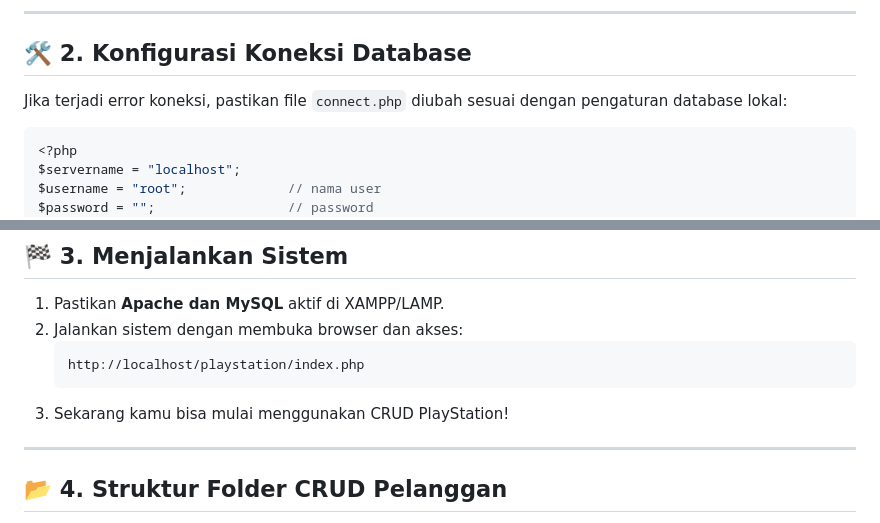
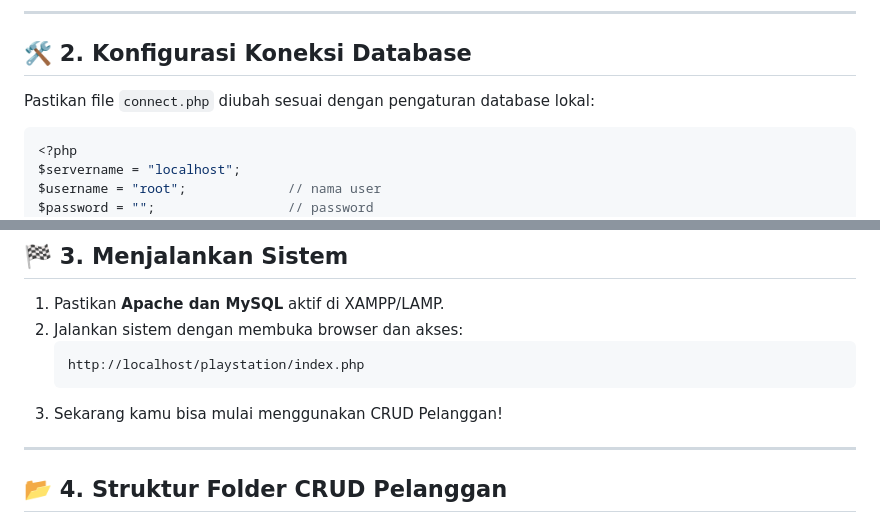
Before and after one commit to lugasnb/crud-rental-playstation, a Markdown page: README.md, 2 parts joined by grey strips. Rendered like a GitHub page.

````diff
--- a/README.md
+++ b/README.md
@@ -29,7 +29,7 @@ Sebelum menjalankan sistem ini, pastikan sudah memiliki:
 ---
 
 ## 🛠 **2. Konfigurasi Koneksi Database**
-Jika terjadi error koneksi, pastikan file `connect.php` diubah sesuai dengan pengaturan database lokal:
+Pastikan file `connect.php` diubah sesuai dengan pengaturan database lokal:
 
 ```php
 <?php
@@ -56,7 +56,7 @@ if ($conn->connect_error) {
    ```
    http://localhost/playstation/index.php
    ```
-3. Sekarang kamu bisa mulai menggunakan CRUD PlayStation!
+3. Sekarang kamu bisa mulai menggunakan CRUD Pelanggan!
 
 ---
 
````
